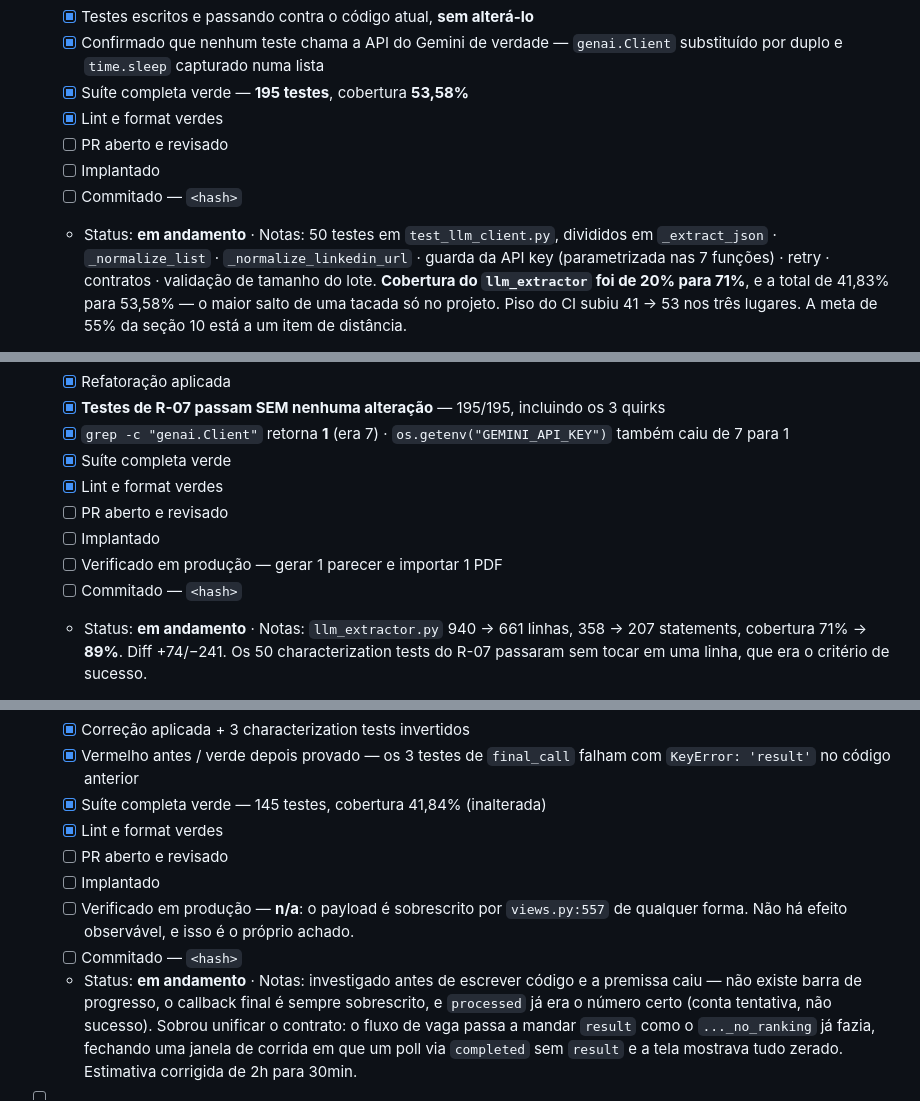
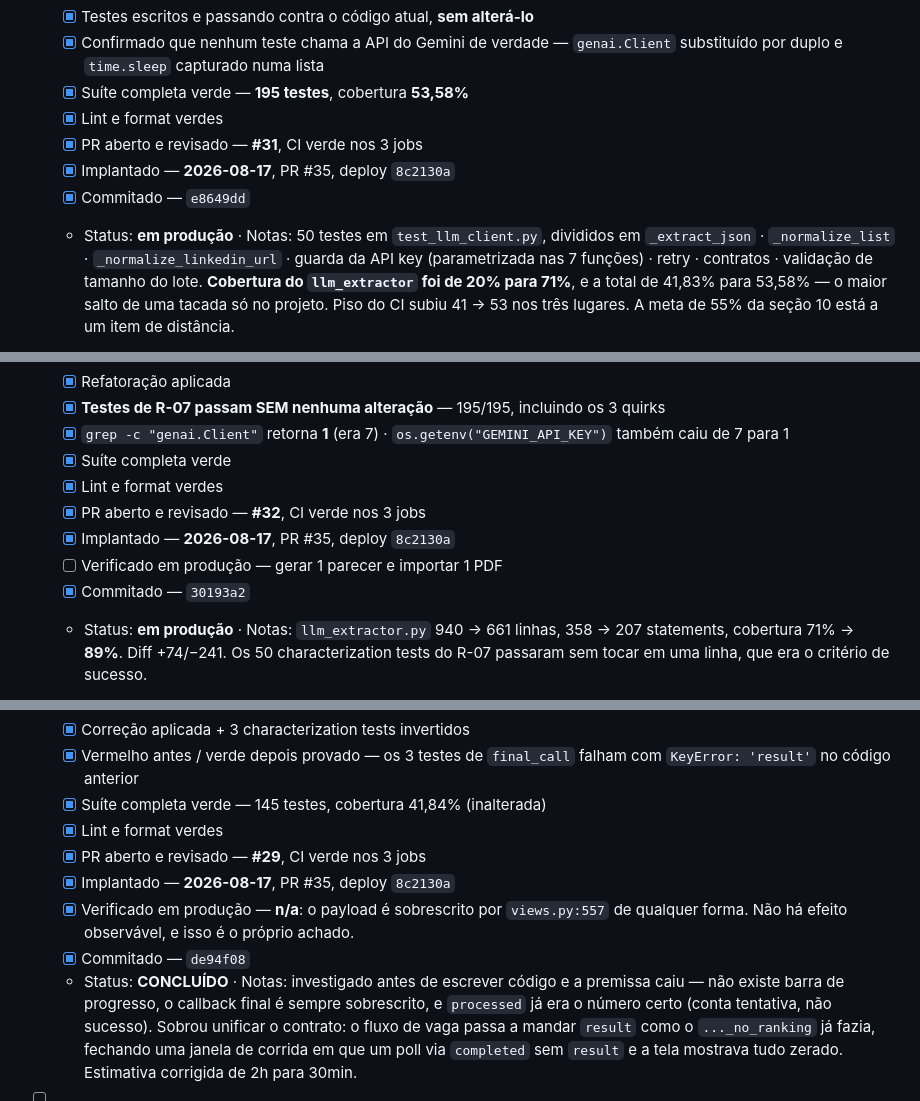
Before and after one commit to Cascapera/talent_rank_AI, a Markdown page: PROJETO_REFATORACAO.md, 3 parts joined by grey strips. Drawn GitHub-style.

```diff
--- a/PROJETO_REFATORACAO.md
+++ b/PROJETO_REFATORACAO.md
@@ -1737,10 +1737,10 @@ no deploy — o procedimento de cada um está na seção 9 (P-1 a P-7) e referen
         substituído por duplo e `time.sleep` capturado numa lista
   - [x] Suíte completa verde — **195 testes**, cobertura **53,58%**
   - [x] Lint e format verdes
-  - [ ] PR aberto e revisado
-  - [ ] Implantado
-  - [ ] Commitado — `<hash>`
-  - Status: **em andamento** · Notas: 50 testes em `test_llm_client.py`, divididos em
+  - [x] PR aberto e revisado — **#31**, CI verde nos 3 jobs
+  - [x] Implantado — **2026-08-17**, PR #35, deploy `8c2130a`
+  - [x] Commitado — `e8649dd`
+  - Status: **em produção** · Notas: 50 testes em `test_llm_client.py`, divididos em
     `_extract_json` · `_normalize_list` · `_normalize_linkedin_url` · guarda da API key
     (parametrizada nas 7 funções) · retry · contratos · validação de tamanho do lote.
     **Cobertura do `llm_extractor` foi de 20% para 71%**, e a total de 41,83% para
@@ -1867,11 +1867,11 @@ no deploy — o procedimento de cada um está na seção 9 (P-1 a P-7) e referen
         também caiu de 7 para 1
   - [x] Suíte completa verde
   - [x] Lint e format verdes
-  - [ ] PR aberto e revisado
-  - [ ] Implantado
+  - [x] PR aberto e revisado — **#32**, CI verde nos 3 jobs
+  - [x] Implantado — **2026-08-17**, PR #35, deploy `8c2130a`
   - [ ] Verificado em produção — gerar 1 parecer e importar 1 PDF
-  - [ ] Commitado — `<hash>`
-  - Status: **em andamento** · Notas: `llm_extractor.py` 940 → 661 linhas, 358 → 207
+  - [x] Commitado — `30193a2`
+  - Status: **em produção** · Notas: `llm_extractor.py` 940 → 661 linhas, 358 → 207
     statements, cobertura 71% → **89%**. Diff +74/−241. Os 50 characterization tests do
     R-07 passaram sem tocar em uma linha, que era o critério de sucesso.
 
@@ -2227,12 +2227,12 @@ no deploy — o procedimento de cada um está na seção 9 (P-1 a P-7) e referen
         com `KeyError: 'result'` no código anterior
   - [x] Suíte completa verde — 145 testes, cobertura 41,84% (inalterada)
   - [x] Lint e format verdes
-  - [ ] PR aberto e revisado
-  - [ ] Implantado
-  - [ ] Verificado em produção — **n/a**: o payload é sobrescrito por `views.py:557`
+  - [x] PR aberto e revisado — **#29**, CI verde nos 3 jobs
+  - [x] Implantado — **2026-08-17**, PR #35, deploy `8c2130a`
+  - [x] Verificado em produção — **n/a**: o payload é sobrescrito por `views.py:557`
         de qualquer forma. Não há efeito observável, e isso é o próprio achado.
-  - [ ] Commitado — `<hash>`
-  - Status: **em andamento** · Notas: investigado antes de escrever código e a premissa
+  - [x] Commitado — `de94f08`
+  - Status: **CONCLUÍDO** · Notas: investigado antes de escrever código e a premissa
     caiu — não existe barra de progresso, o callback final é sempre sobrescrito, e
     `processed` já era o número certo (conta tentativa, não sucesso). Sobrou unificar o
     contrato: o fluxo de vaga passa a mandar `result` como o `..._no_ranking` já fazia,
```
Also changed, not shown: other parts of PROJETO_REFATORACAO.md (+14 -13 lines).
